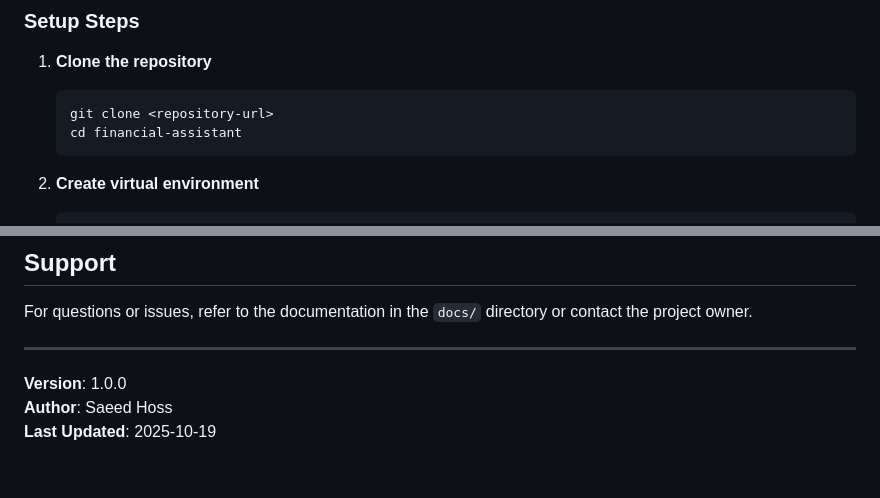
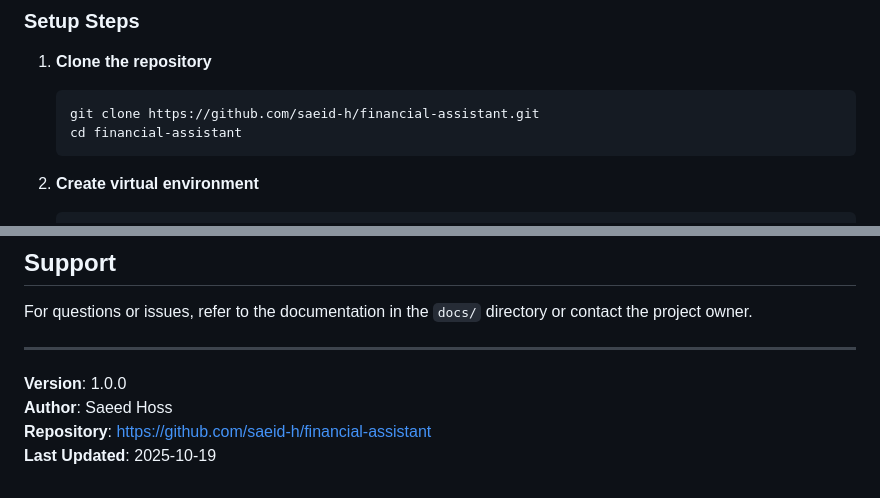
Before and after one commit to saeid-h/financial-assistant, a Markdown page: README.md, 2 parts joined by grey strips. Rendered like a GitHub page.

Commit message:
docs Update documentation with GitHub repository URL
- Added clone URL to README.md installation steps
- Added repository link to README footer
- Updated PBI 1 acceptance criteria with GitHub URL
- Added repository push event to PBI history
- Added repository setup entry to backlog history
- Repository: https://github.com/saeid-h/financial-assistant

````diff
--- a/README.md
+++ b/README.md
@@ -32,7 +32,7 @@ A local web-based financial analysis application for tracking, categorizing, and
 
 1. **Clone the repository**
    ```bash
-   git clone <repository-url>
+   git clone https://github.com/saeid-h/financial-assistant.git
    cd financial-assistant
    ```
 
@@ -260,4 +260,5 @@ For questions or issues, refer to the documentation in the `docs/` directory or
 
 **Version**: 1.0.0
 **Author**: Saeed Hoss
+**Repository**: https://github.com/saeid-h/financial-assistant
 **Last Updated**: 2025-10-19
````
Also changed, not shown: docs/delivery/backlog.md (+1 -0 lines), 1 other file.
